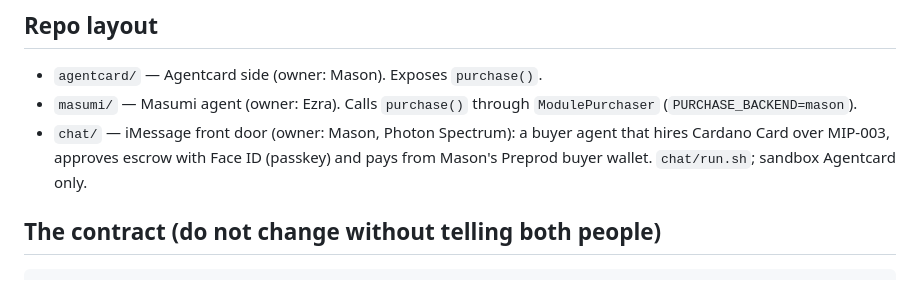
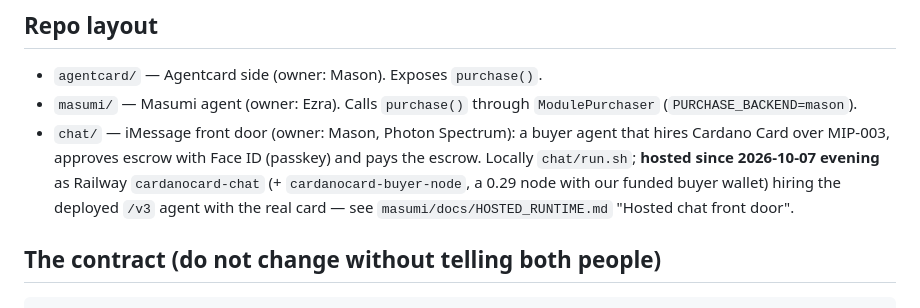
Before and after one commit to masonarditi/cardanocard, a Markdown page: CLAUDE.md, the part around the change. Rendered like a GitHub page.

```diff
--- a/CLAUDE.md
+++ b/CLAUDE.md
@@ -11,7 +11,9 @@ the purchase fails."
 - `agentcard/` — Agentcard side (owner: Mason). Exposes `purchase()`.
 - `masumi/` — Masumi agent (owner: Ezra). Calls `purchase()` through `ModulePurchaser` (`PURCHASE_BACKEND=mason`).
 - `chat/` — iMessage front door (owner: Mason, Photon Spectrum): a buyer agent that hires Cardano Card over MIP-003,
-  approves escrow with Face ID (passkey) and pays from Mason's Preprod buyer wallet. `chat/run.sh`; sandbox Agentcard only.
+  approves escrow with Face ID (passkey) and pays the escrow. Locally `chat/run.sh`; **hosted since 2026-10-07 evening**
+  as Railway `cardanocard-chat` (+ `cardanocard-buyer-node`, a 0.29 node with our funded buyer wallet) hiring the
+  deployed `/v3` agent with the real card — see `masumi/docs/HOSTED_RUNTIME.md` "Hosted chat front door".
 
 ## The contract (do not change without telling both people)
 
```
Also changed, not shown: masumi/docs/HOSTED_RUNTIME.md (+20 -0 lines).
